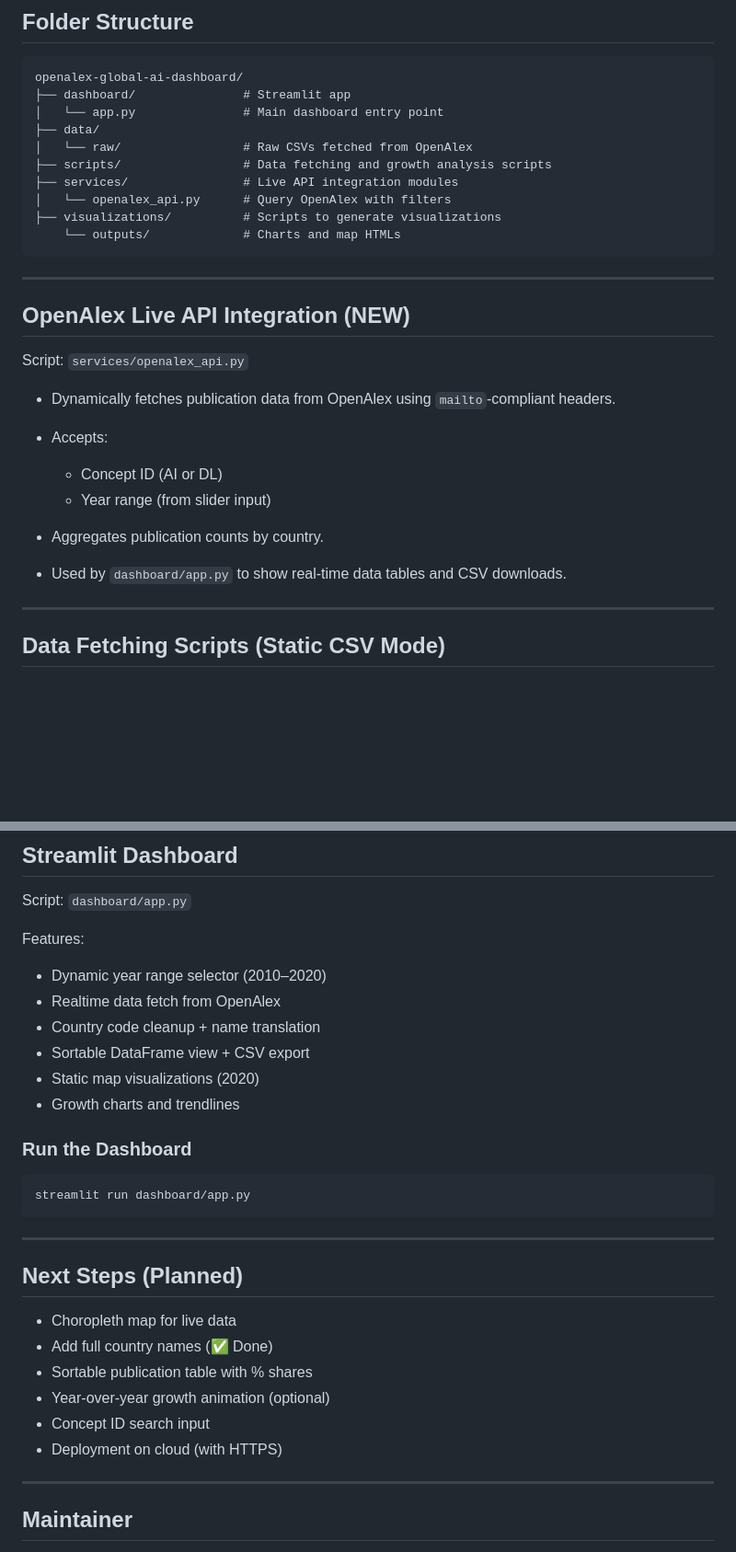
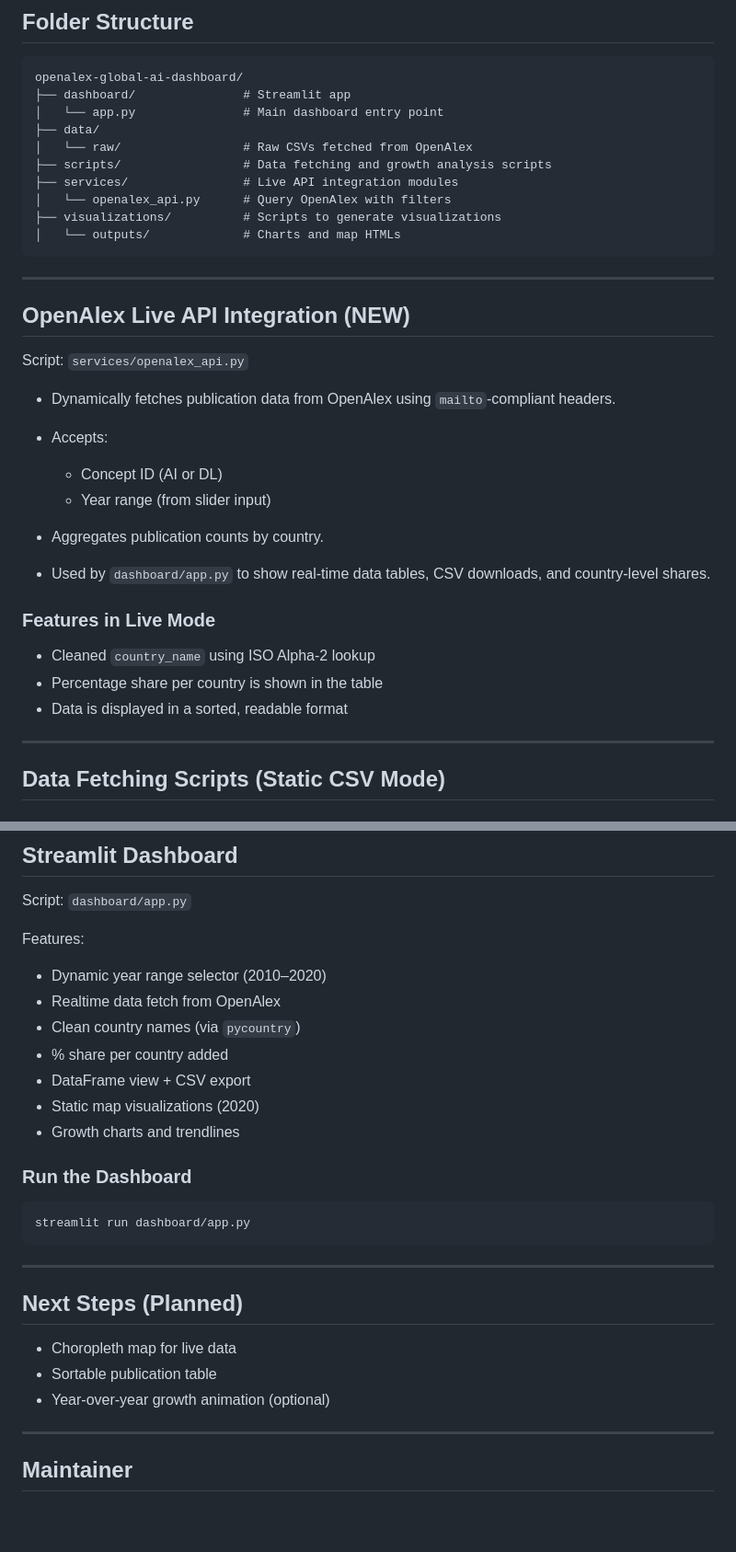
Before and after one commit to JawadSarfraz/openalex-global-ai-dashboard, a Markdown page: README.md, 2 parts joined by grey strips. Shown: that part at 92% size. Rendered like a GitHub page; blank space fills up the shorter version.

Commit message:
Updated for latest Countries name from country code and share of each country in respective domains

````diff
--- a/README.md
+++ b/README.md
@@ -25,7 +25,7 @@ openalex-global-ai-dashboard/
 ├── services/                # Live API integration modules
 │   └── openalex_api.py      # Query OpenAlex with filters
 ├── visualizations/          # Scripts to generate visualizations
-    └── outputs/             # Charts and map HTMLs
+│   └── outputs/             # Charts and map HTMLs
 ```
 
 ---
@@ -35,15 +35,19 @@ openalex-global-ai-dashboard/
 Script: `services/openalex_api.py`
 
 - Dynamically fetches publication data from OpenAlex using `mailto`-compliant headers.
-
 - Accepts:
 
   - Concept ID (AI or DL)
   - Year range (from slider input)
 
 - Aggregates publication counts by country.
+- Used by `dashboard/app.py` to show real-time data tables, CSV downloads, and country-level shares.
 
-- Used by `dashboard/app.py` to show real-time data tables and CSV downloads.
+### Features in Live Mode
+
+- Cleaned `country_name` using ISO Alpha-2 lookup
+- Percentage share per country is shown in the table
+- Data is displayed in a sorted, readable format
 
 ---
 
@@ -119,8 +123,9 @@ Features:
 
 - Dynamic year range selector (2010–2020)
 - Realtime data fetch from OpenAlex
-- Country code cleanup + name translation
-- Sortable DataFrame view + CSV export
+- Clean country names (via `pycountry`)
+- % share per country added
+- DataFrame view + CSV export
 - Static map visualizations (2020)
 - Growth charts and trendlines
 
@@ -135,11 +140,8 @@ streamlit run dashboard/app.py
 ## Next Steps (Planned)
 
 - Choropleth map for live data
-- Add full country names (✅ Done)
-- Sortable publication table with % shares
+- Sortable publication table
 - Year-over-year growth animation (optional)
-- Concept ID search input
-- Deployment on cloud (with HTTPS)
 
 ---
 
````
